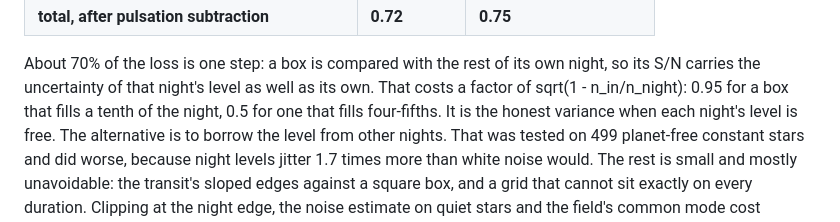
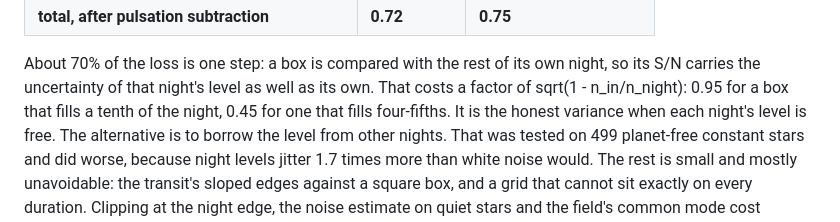
Before and after one commit to cdcoonce/skywatch, a Markdown page: docs/log/0016-where-the-signal-goes.md, the part around the change. Rendered like a GitHub page.

Commit message:
docs(log 0016): sqrt(1/5) is 0.45

```diff
--- a/docs/log/0016-where-the-signal-goes.md
+++ b/docs/log/0016-where-the-signal-goes.md
@@ -24,7 +24,7 @@ On 16 development runs (216 planets and 505 single events at S/N 5 or more):
 About 70% of the loss is one step: a box is compared with the rest of its own
 night, so its S/N carries the uncertainty of that night's level as well as its
 own. That costs a factor of sqrt(1 - n_in/n_night): 0.95 for a box that fills
-a tenth of the night, 0.5 for one that fills four-fifths. It is the honest
+a tenth of the night, 0.45 for one that fills four-fifths. It is the honest
 variance when each night's level is free. The alternative is to borrow the
 level from other nights. That was tested on 499 planet-free constant stars and
 did worse, because night levels jitter 1.7 times more than white noise would.
```
